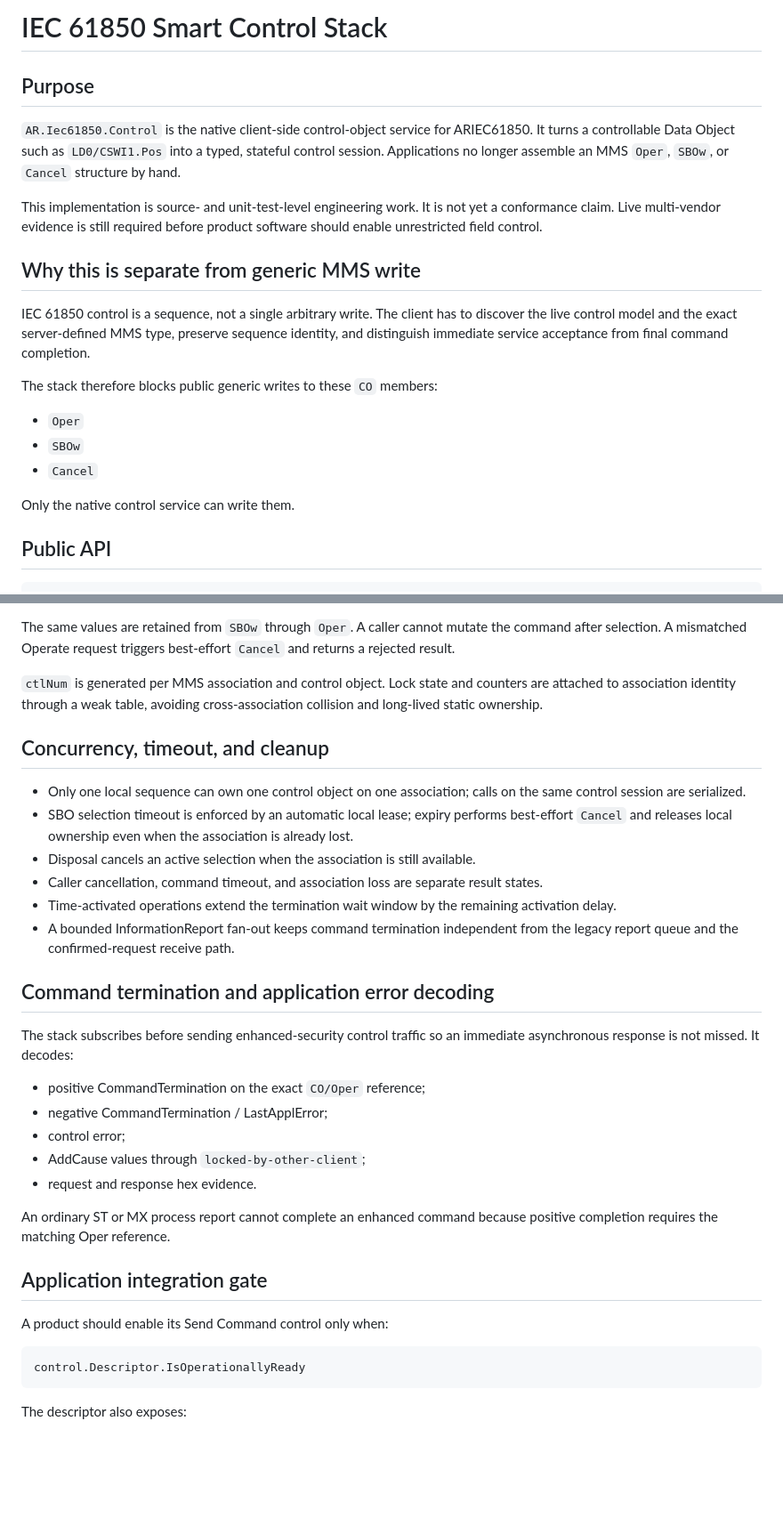
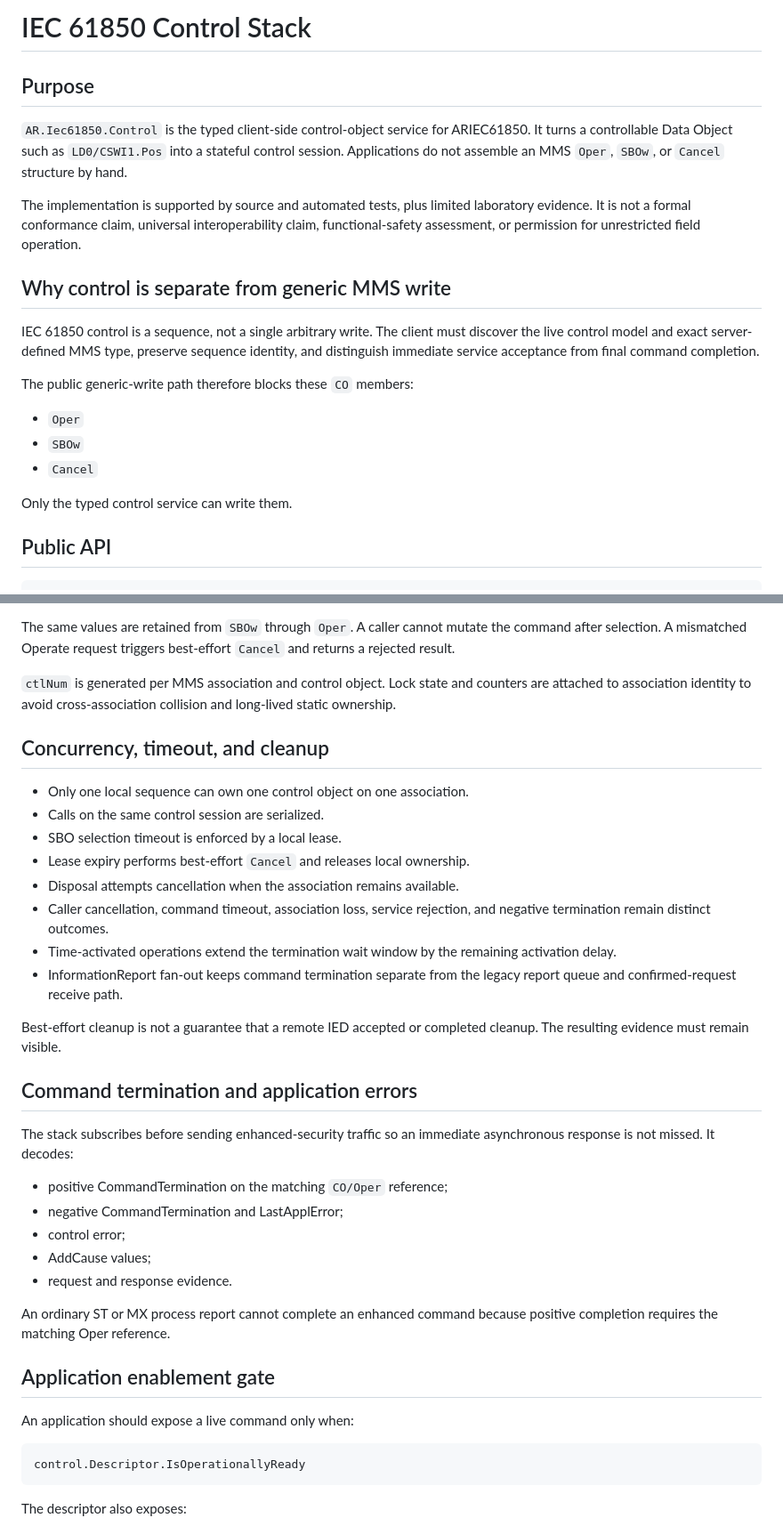
Before and after one commit to masarray/ARIEC61850, a Markdown page: docs/SMART_CONTROL_STACK.md, 2 parts joined by grey strips. Shown at 89% size. GitHub-like rendering; blank space fills up the shorter version.

Commit message:
docs: make control-stack claims evidence-based and operationally scoped

````diff
--- a/docs/SMART_CONTROL_STACK.md
+++ b/docs/SMART_CONTROL_STACK.md
@@ -1,22 +1,22 @@
-# IEC 61850 Smart Control Stack
+# IEC 61850 Control Stack
 
 ## Purpose
 
-`AR.Iec61850.Control` is the native client-side control-object service for ARIEC61850. It turns a controllable Data Object such as `LD0/CSWI1.Pos` into a typed, stateful control session. Applications no longer assemble an MMS `Oper`, `SBOw`, or `Cancel` structure by hand.
+`AR.Iec61850.Control` is the typed client-side control-object service for ARIEC61850. It turns a controllable Data Object such as `LD0/CSWI1.Pos` into a stateful control session. Applications do not assemble an MMS `Oper`, `SBOw`, or `Cancel` structure by hand.
 
-This implementation is source- and unit-test-level engineering work. It is not yet a conformance claim. Live multi-vendor evidence is still required before product software should enable unrestricted field control.
+The implementation is supported by source and automated tests, plus limited laboratory evidence. It is not a formal conformance claim, universal interoperability claim, functional-safety assessment, or permission for unrestricted field operation.
 
-## Why this is separate from generic MMS write
+## Why control is separate from generic MMS write
 
-IEC 61850 control is a sequence, not a single arbitrary write. The client has to discover the live control model and the exact server-defined MMS type, preserve sequence identity, and distinguish immediate service acceptance from final command completion.
+IEC 61850 control is a sequence, not a single arbitrary write. The client must discover the live control model and exact server-defined MMS type, preserve sequence identity, and distinguish immediate service acceptance from final command completion.
 
-The stack therefore blocks public generic writes to these `CO` members:
+The public generic-write path therefore blocks these `CO` members:
 
 - `Oper`
 - `SBOw`
 - `Cancel`
 
-Only the native control service can write them.
+Only the typed control service can write them.
 
 ## Public API
 
@@ -100,32 +100,36 @@ One sequence context owns:
 
 The same values are retained from `SBOw` through `Oper`. A caller cannot mutate the command after selection. A mismatched Operate request triggers best-effort `Cancel` and returns a rejected result.
 
-`ctlNum` is generated per MMS association and control object. Lock state and counters are attached to association identity through a weak table, avoiding cross-association collision and long-lived static ownership.
+`ctlNum` is generated per MMS association and control object. Lock state and counters are attached to association identity to avoid cross-association collision and long-lived static ownership.
 
 ## Concurrency, timeout, and cleanup
 
-- Only one local sequence can own one control object on one association; calls on the same control session are serialized.
-- SBO selection timeout is enforced by an automatic local lease; expiry performs best-effort `Cancel` and releases local ownership even when the association is already lost.
-- Disposal cancels an active selection when the association is still available.
-- Caller cancellation, command timeout, and association loss are separate result states.
+- Only one local sequence can own one control object on one association.
+- Calls on the same control session are serialized.
+- SBO selection timeout is enforced by a local lease.
+- Lease expiry performs best-effort `Cancel` and releases local ownership.
+- Disposal attempts cancellation when the association remains available.
+- Caller cancellation, command timeout, association loss, service rejection, and negative termination remain distinct outcomes.
 - Time-activated operations extend the termination wait window by the remaining activation delay.
-- A bounded InformationReport fan-out keeps command termination independent from the legacy report queue and the confirmed-request receive path.
+- InformationReport fan-out keeps command termination separate from the legacy report queue and confirmed-request receive path.
 
-## Command termination and application error decoding
+Best-effort cleanup is not a guarantee that a remote IED accepted or completed cleanup. The resulting evidence must remain visible.
 
-The stack subscribes before sending enhanced-security control traffic so an immediate asynchronous response is not missed. It decodes:
+## Command termination and application errors
 
-- positive CommandTermination on the exact `CO/Oper` reference;
-- negative CommandTermination / LastApplError;
+The stack subscribes before sending enhanced-security traffic so an immediate asynchronous response is not missed. It decodes:
+
+- positive CommandTermination on the matching `CO/Oper` reference;
+- negative CommandTermination and LastApplError;
 - control error;
-- AddCause values through `locked-by-other-client`;
-- request and response hex evidence.
+- AddCause values;
+- request and response evidence.
 
 An ordinary ST or MX process report cannot complete an enhanced command because positive completion requires the matching Oper reference.
 
-## Application integration gate
+## Application enablement gate
 
-A product should enable its Send Command control only when:
+An application should expose a live command only when:
 
 ```csharp
 control.Descriptor.IsOperationallyReady
````
Also changed, not shown: other parts of docs/SMART_CONTROL_STACK.md (+25 -24 lines).
